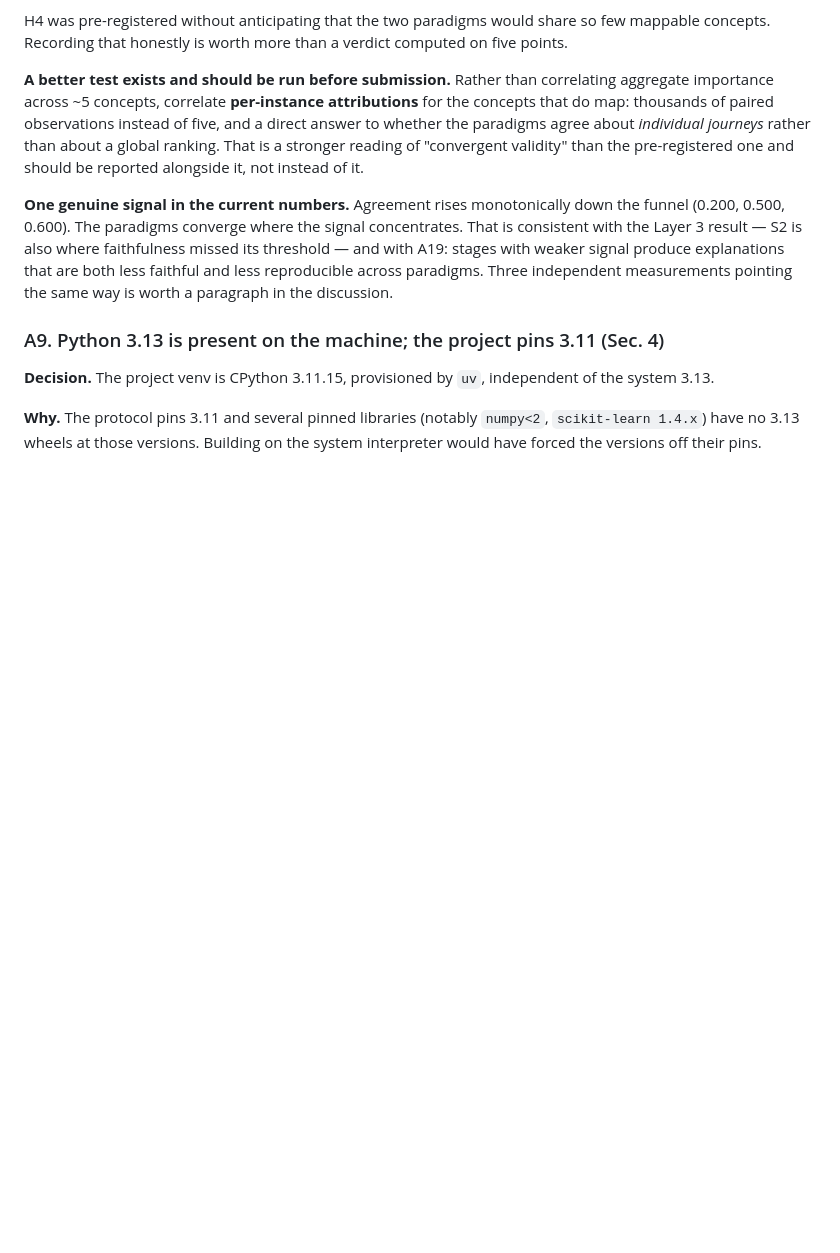
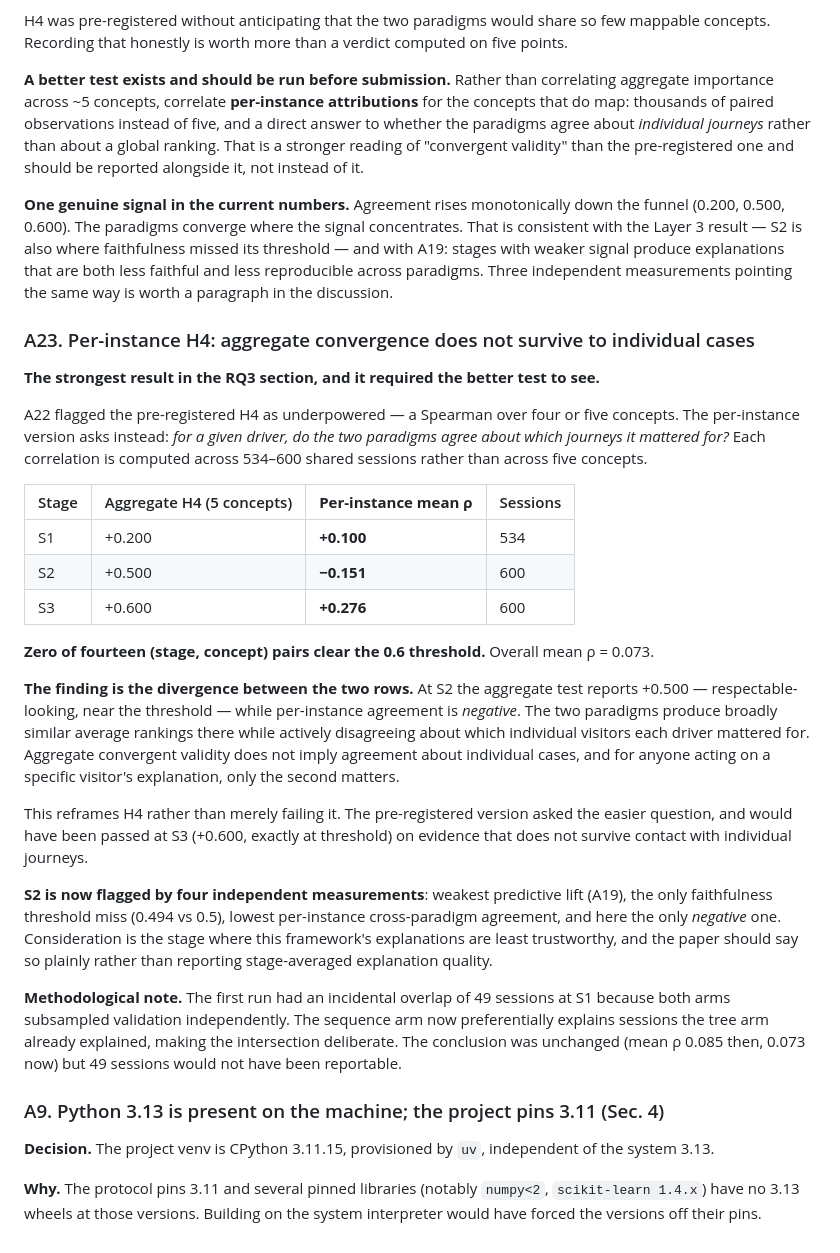
Before and after one commit to AGNAOUAYOUB/funnel-stage-shap, a Markdown page: docs/AMENDMENTS.md, the part around the change. GitHub-like rendering; blank space fills up the shorter version.

```diff
--- a/docs/AMENDMENTS.md
+++ b/docs/AMENDMENTS.md
@@ -636,6 +636,46 @@ and with A19: stages with weaker signal produce explanations that are both less
 less reproducible across paradigms. Three independent measurements pointing the same way is
 worth a paragraph in the discussion.
 
+### A23. Per-instance H4: aggregate convergence does not survive to individual cases
+
+**The strongest result in the RQ3 section, and it required the better test to see.**
+
+A22 flagged the pre-registered H4 as underpowered — a Spearman over four or five concepts.
+The per-instance version asks instead: *for a given driver, do the two paradigms agree about
+which journeys it mattered for?* Each correlation is computed across 534–600 shared sessions
+rather than across five concepts.
+
+| Stage | Aggregate H4 (5 concepts) | **Per-instance mean ρ** | Sessions |
+|---|---|---|---|
+| S1 | +0.200 | **+0.100** | 534 |
+| S2 | +0.500 | **−0.151** | 600 |
+| S3 | +0.600 | **+0.276** | 600 |
+
+**Zero of fourteen (stage, concept) pairs clear the 0.6 threshold.** Overall mean ρ = 0.073.
+
+**The finding is the divergence between the two rows.** At S2 the aggregate test reports
++0.500 — respectable-looking, near the threshold — while per-instance agreement is
+*negative*. The two paradigms produce broadly similar average rankings there while actively
+disagreeing about which individual visitors each driver mattered for. Aggregate convergent
+validity does not imply agreement about individual cases, and for anyone acting on a
+specific visitor's explanation, only the second matters.
+
+This reframes H4 rather than merely failing it. The pre-registered version asked the easier
+question, and would have been passed at S3 (+0.600, exactly at threshold) on evidence that
+does not survive contact with individual journeys.
+
+**S2 is now flagged by four independent measurements**: weakest predictive lift (A19), the
+only faithfulness threshold miss (0.494 vs 0.5), lowest per-instance cross-paradigm
+agreement, and here the only *negative* one. Consideration is the stage where this
+framework's explanations are least trustworthy, and the paper should say so plainly rather
+than reporting stage-averaged explanation quality.
+
+**Methodological note.** The first run had an incidental overlap of 49 sessions at S1
+because both arms subsampled validation independently. The sequence arm now preferentially
+explains sessions the tree arm already explained, making the intersection deliberate. The
+conclusion was unchanged (mean ρ 0.085 then, 0.073 now) but 49 sessions would not have been
+reportable.
+
 ### A9. Python 3.13 is present on the machine; the project pins 3.11 (Sec. 4)
 
 **Decision.** The project venv is CPython 3.11.15, provisioned by `uv`, independent of the
```
Also changed, not shown: docs/PAPER_OUTLINE.md (+26 -4 lines).
